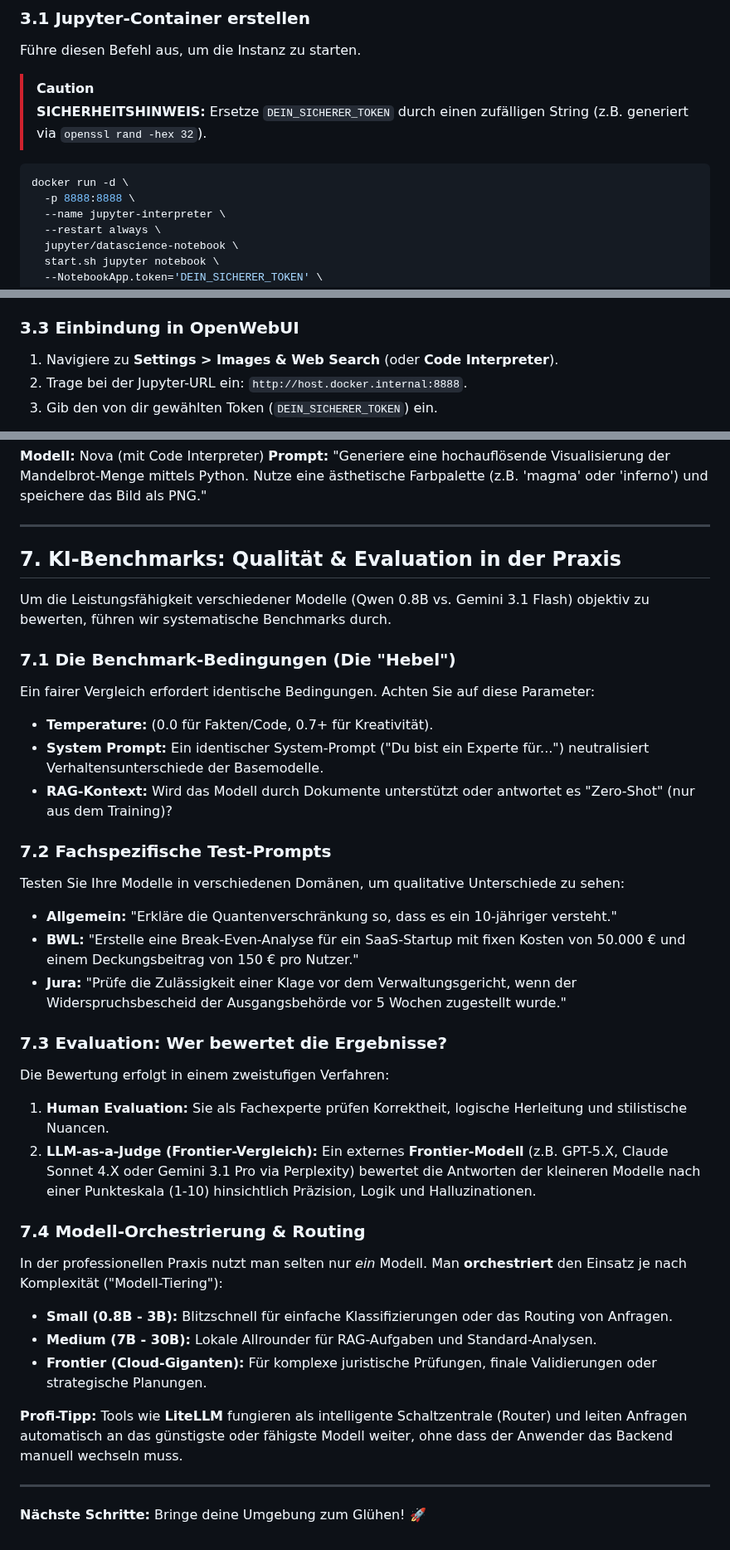
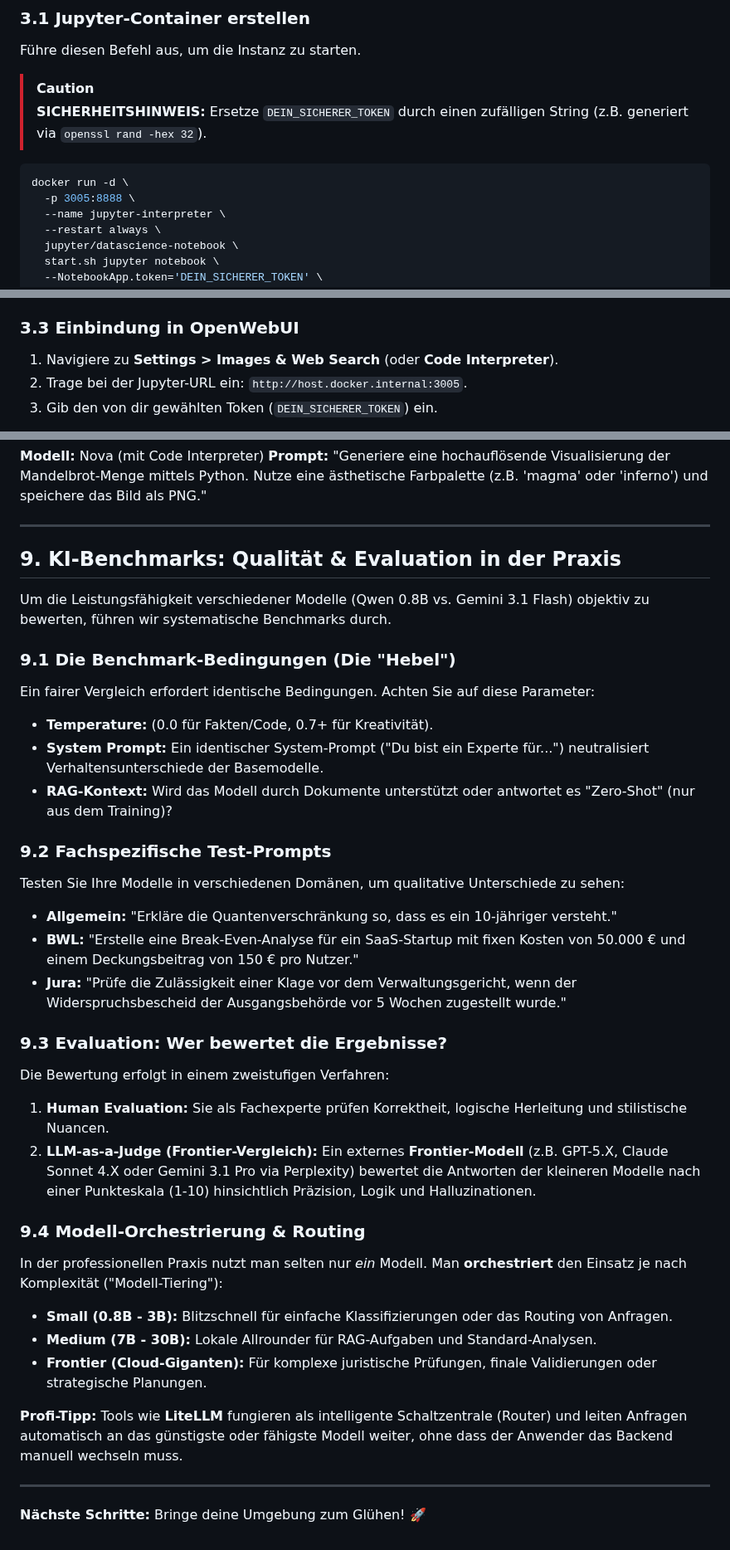
Before and after one commit to ProfEngel/KI-Literacy, a Markdown page: 03_Setup_und_Lokale_Infrastruktur.md, 3 parts joined by grey strips. Shown at 83% size. Rendered like a GitHub page.

````diff
--- a/03_Setup_und_Lokale_Infrastruktur.md
+++ b/03_Setup_und_Lokale_Infrastruktur.md
@@ -205,7 +221,7 @@ Führe diesen Befehl aus, um die Instanz zu starten.
 
 ```bash
 docker run -d \
-  -p 8888:8888 \
+  -p 3005:8888 \
   --name jupyter-interpreter \
   --restart always \
   jupyter/datascience-notebook \
@@ -233,7 +249,7 @@ docker exec jupyter-interpreter pip install -r requirements_jupyter.txt
 
 ### 3.3 Einbindung in OpenWebUI
 1. Navigiere zu **Settings > Images & Web Search** (oder **Code Interpreter**).
-2. Trage bei der Jupyter-URL ein: `http://host.docker.internal:8888`.
+2. Trage bei der Jupyter-URL ein: `http://host.docker.internal:3005`.
 3. Gib den von dir gewählten Token (`DEIN_SICHERER_TOKEN`) ein.
 
 ![Einstellungen Code Interpreter](assets/einstellungen_code_interpreter.png)
@@ -347,27 +386,27 @@ Nutze diese Aufgaben, um die Werkzeuge (Sub-Agent, Code Interpreter, Knowledge B
 
 ---
 
-## 7. KI-Benchmarks: Qualität & Evaluation in der Praxis
+## 9. KI-Benchmarks: Qualität & Evaluation in der Praxis
 Um die Leistungsfähigkeit verschiedener Modelle (Qwen 0.8B vs. Gemini 3.1 Flash) objektiv zu bewerten, führen wir systematische Benchmarks durch.
 
-### 7.1 Die Benchmark-Bedingungen (Die "Hebel")
+### 9.1 Die Benchmark-Bedingungen (Die "Hebel")
 Ein fairer Vergleich erfordert identische Bedingungen. Achten Sie auf diese Parameter:
 - **Temperature:** (0.0 für Fakten/Code, 0.7+ für Kreativität).
 - **System Prompt:** Ein identischer System-Prompt ("Du bist ein Experte für...") neutralisiert Verhaltensunterschiede der Basemodelle.
 - **RAG-Kontext:** Wird das Modell durch Dokumente unterstützt oder antwortet es "Zero-Shot" (nur aus dem Training)?
 
-### 7.2 Fachspezifische Test-Prompts
+### 9.2 Fachspezifische Test-Prompts
 Testen Sie Ihre Modelle in verschiedenen Domänen, um qualitative Unterschiede zu sehen:
 - **Allgemein:** "Erkläre die Quantenverschränkung so, dass es ein 10-jähriger versteht."
 - **BWL:** "Erstelle eine Break-Even-Analyse für ein SaaS-Startup mit fixen Kosten von 50.000 € und einem Deckungsbeitrag von 150 € pro Nutzer."
 - **Jura:** "Prüfe die Zulässigkeit einer Klage vor dem Verwaltungsgericht, wenn der Widerspruchsbescheid der Ausgangsbehörde vor 5 Wochen zugestellt wurde."
 
-### 7.3 Evaluation: Wer bewertet die Ergebnisse?
+### 9.3 Evaluation: Wer bewertet die Ergebnisse?
 Die Bewertung erfolgt in einem zweistufigen Verfahren:
 1. **Human Evaluation:** Sie als Fachexperte prüfen Korrektheit, logische Herleitung und stilistische Nuancen.
 2. **LLM-as-a-Judge (Frontier-Vergleich):** Ein externes **Frontier-Modell** (z.B. GPT-5.X, Claude Sonnet 4.X oder Gemini 3.1 Pro via Perplexity) bewertet die Antworten der kleineren Modelle nach einer Punkteskala (1-10) hinsichtlich Präzision, Logik und Halluzinationen.
 
-### 7.4 Modell-Orchestrierung & Routing
+### 9.4 Modell-Orchestrierung & Routing
 In der professionellen Praxis nutzt man selten nur *ein* Modell. Man **orchestriert** den Einsatz je nach Komplexität ("Modell-Tiering"):
 - **Small (0.8B - 3B):** Blitzschnell für einfache Klassifizierungen oder das Routing von Anfragen.
 - **Medium (7B - 30B):** Lokale Allrounder für RAG-Aufgaben und Standard-Analysen.
@@ -376,5 +415,6 @@ In der professionellen Praxis nutzt man selten nur *ein* Modell. Man **orchestri
 **Profi-Tipp:** Tools wie **LiteLLM** fungieren als intelligente Schaltzentrale (Router) und leiten Anfragen automatisch an das günstigste oder fähigste Modell weiter, ohne dass der Anwender das Backend manuell wechseln muss.
 
 ---
+
 **Nächste Schritte:**
 Bringe deine Umgebung zum Glühen! 🚀
````
Also changed, not shown: other parts of 03_Setup_und_Lokale_Infrastruktur.md (+56 -17 lines), assets/images/vl_material/anatomie_prompt.jpg (added), assets/images/vl_material/context_engineering.jpg (added), assets/images/vl_material/cot_kahneman.jpg (added), 5 other files.
